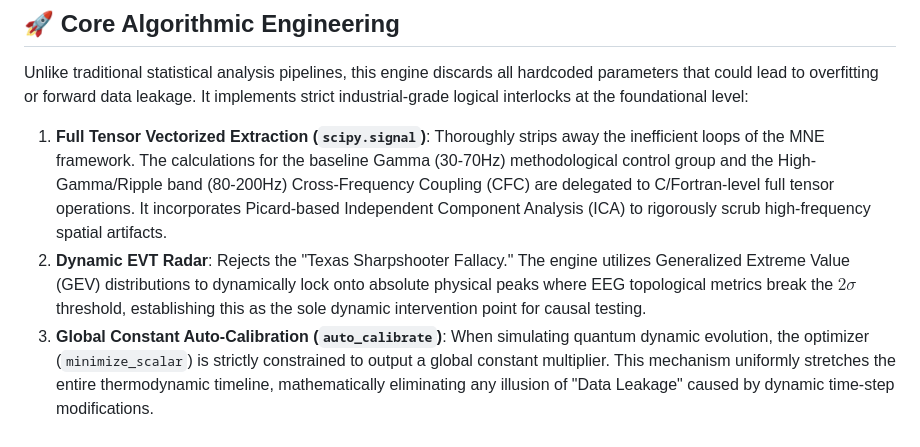
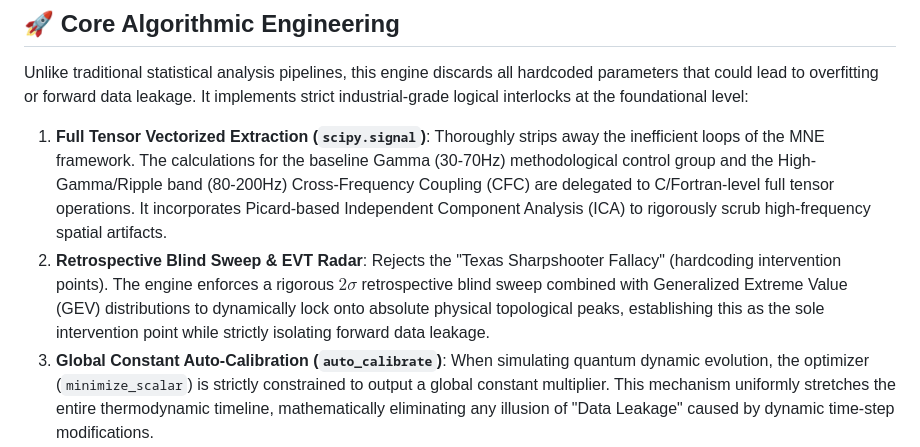
Before and after one commit to Quantum-Neuro/PDPP-Validation-Engine, a Markdown page: README.md, the part around the change. Rendered like a GitHub page.

```diff
--- a/README.md
+++ b/README.md
@@ -13,7 +13,7 @@ The **Pan-Dimensional Phase Projection (PDPP) Validation Engine** is an industri
 Unlike traditional statistical analysis pipelines, this engine discards all hardcoded parameters that could lead to overfitting or forward data leakage. It implements strict industrial-grade logical interlocks at the foundational level:
 
 1. **Full Tensor Vectorized Extraction (`scipy.signal`)**: Thoroughly strips away the inefficient loops of the MNE framework. The calculations for the baseline Gamma (30-70Hz) methodological control group and the High-Gamma/Ripple band (80-200Hz) Cross-Frequency Coupling (CFC) are delegated to C/Fortran-level full tensor operations. It incorporates Picard-based Independent Component Analysis (ICA) to rigorously scrub high-frequency spatial artifacts.
-2. **Dynamic EVT Radar**: Rejects the "Texas Sharpshooter Fallacy." The engine utilizes Generalized Extreme Value (GEV) distributions to dynamically lock onto absolute physical peaks where EEG topological metrics break the $2\sigma$ threshold, establishing this as the sole dynamic intervention point for causal testing.
+2. **Retrospective Blind Sweep & EVT Radar**: Rejects the "Texas Sharpshooter Fallacy" (hardcoding intervention points). The engine enforces a rigorous $2\sigma$ retrospective blind sweep combined with Generalized Extreme Value (GEV) distributions to dynamically lock onto absolute physical topological peaks, establishing this as the sole intervention point while strictly isolating forward data leakage.
 3. **Global Constant Auto-Calibration (`auto_calibrate`)**: When simulating quantum dynamic evolution, the optimizer (`minimize_scalar`) is strictly constrained to output a global constant multiplier. This mechanism uniformly stretches the entire thermodynamic timeline, mathematically eliminating any illusion of "Data Leakage" caused by dynamic time-step modifications.
 4. **Structural Causal Inference Backend**:
    - Introduces Turing Award laureate Judea Pearl's **Structural Causal Model (SCM)**, discarding traditional Granger tests that can only prove predictive correlation.
```
Also changed, not shown: README_zh-CN.md (+1 -1 lines).
